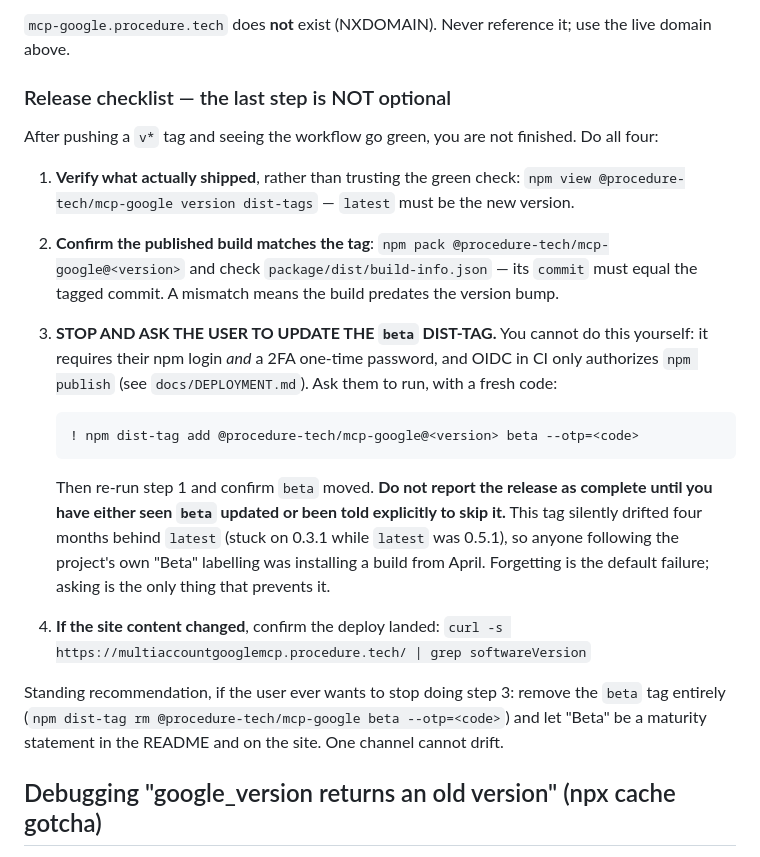
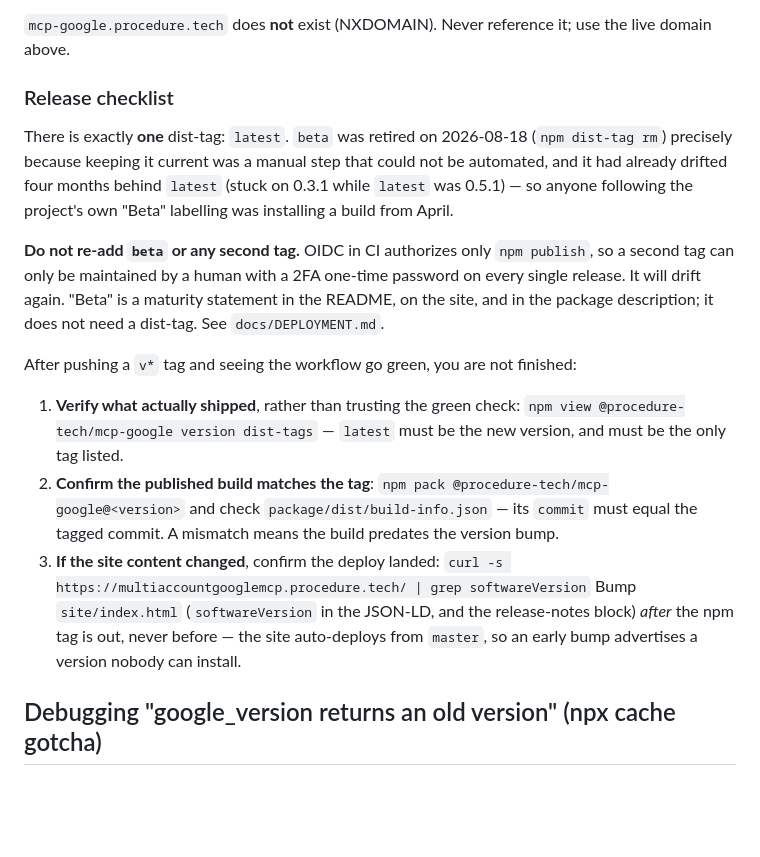
Before and after one commit to bkbaheti/google-multi-account-mcp, a Markdown page: CLAUDE.md, the part around the change. Rendered like a GitHub page; blank space fills up the shorter version.

````diff
--- a/CLAUDE.md
+++ b/CLAUDE.md
@@ -196,34 +196,33 @@ Do not trust the branch `origin/cloudflare/workers-autoconfig` or the commits me
 
 `mcp-google.procedure.tech` does **not** exist (NXDOMAIN). Never reference it; use the live domain above.
 
-### Release checklist — the last step is NOT optional
+### Release checklist
 
-After pushing a `v*` tag and seeing the workflow go green, you are not finished. Do all four:
+There is exactly **one** dist-tag: `latest`. `beta` was retired on 2026-08-18
+(`npm dist-tag rm`) precisely because keeping it current was a manual step that
+could not be automated, and it had already drifted four months behind `latest`
+(stuck on 0.3.1 while `latest` was 0.5.1) — so anyone following the project's own
+"Beta" labelling was installing a build from April.
+
+**Do not re-add `beta` or any second tag.** OIDC in CI authorizes only `npm publish`,
+so a second tag can only be maintained by a human with a 2FA one-time password on every
+single release. It will drift again. "Beta" is a maturity statement in the README, on
+the site, and in the package description; it does not need a dist-tag. See
+`docs/DEPLOYMENT.md`.
+
+After pushing a `v*` tag and seeing the workflow go green, you are not finished:
 
 1. **Verify what actually shipped**, rather than trusting the green check:
-   `npm view @procedure-tech/mcp-google version dist-tags` — `latest` must be the new version.
+   `npm view @procedure-tech/mcp-google version dist-tags` — `latest` must be the new
+   version, and must be the only tag listed.
 2. **Confirm the published build matches the tag**: `npm pack @procedure-tech/mcp-google@<version>`
    and check `package/dist/build-info.json` — its `commit` must equal the tagged commit. A mismatch
    means the build predates the version bump.
-3. **STOP AND ASK THE USER TO UPDATE THE `beta` DIST-TAG.** You cannot do this yourself: it requires
-   their npm login *and* a 2FA one-time password, and OIDC in CI only authorizes `npm publish`
-   (see `docs/DEPLOYMENT.md`). Ask them to run, with a fresh code:
-
-   ```
-   ! npm dist-tag add @procedure-tech/mcp-google@<version> beta --otp=<code>
-   ```
-
-   Then re-run step 1 and confirm `beta` moved. **Do not report the release as complete until you
-   have either seen `beta` updated or been told explicitly to skip it.** This tag silently drifted
-   four months behind `latest` (stuck on 0.3.1 while `latest` was 0.5.1), so anyone following the
-   project's own "Beta" labelling was installing a build from April. Forgetting is the default
-   failure; asking is the only thing that prevents it.
-4. **If the site content changed**, confirm the deploy landed:
+3. **If the site content changed**, confirm the deploy landed:
    `curl -s https://multiaccountgooglemcp.procedure.tech/ | grep softwareVersion`
-
-Standing recommendation, if the user ever wants to stop doing step 3: remove the `beta` tag
-entirely (`npm dist-tag rm @procedure-tech/mcp-google beta --otp=<code>`) and let "Beta" be a
-maturity statement in the README and on the site. One channel cannot drift.
+   Bump `site/index.html` (`softwareVersion` in the JSON-LD, and the release-notes block)
+   *after* the npm tag is out, never before — the site auto-deploys from `master`, so an
+   early bump advertises a version nobody can install.
 
 ## Debugging "google_version returns an old version" (npx cache gotcha)
 
````
Also changed, not shown: docs/DEPLOYMENT.md (+19 -15 lines), docs/TASKS.md (+24 -1 lines).
